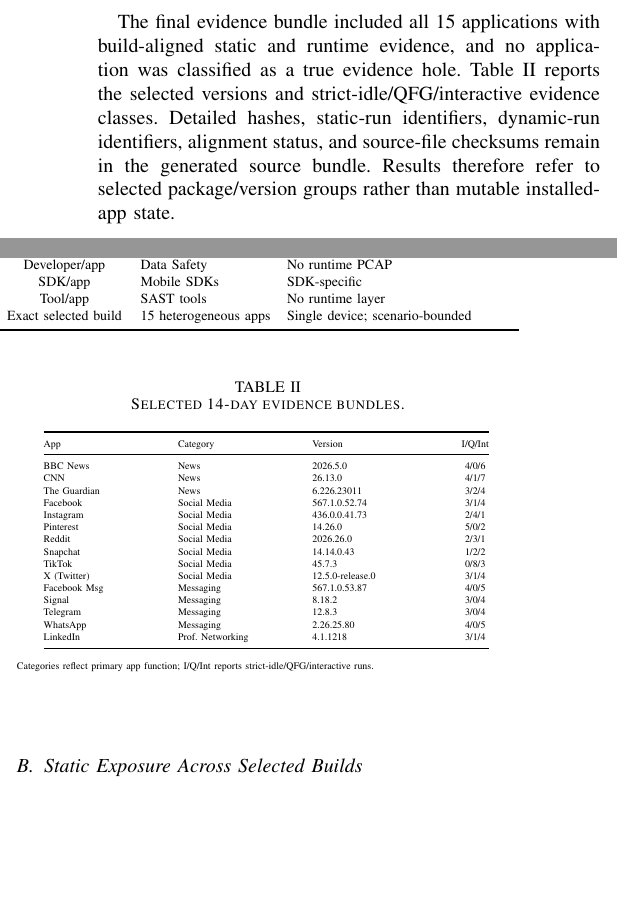
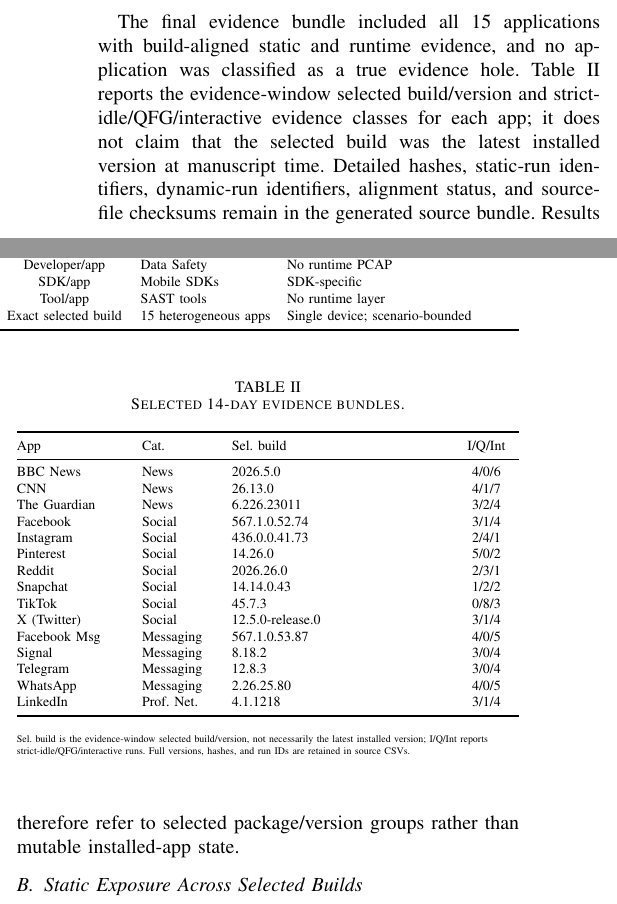
Before and after one commit to kevin-ch-day/IEEE_CARS_2025_AI, a LaTeX paper (main.tex, which reads content/05_results.tex, tables/table2_cutoff_evidence_summary.tex): two parts of the columns of page 4 of 8, joined at a grey line, cut so that both start at the same text, the shorter picture padded with empty space. Compiled offline with pdfLaTeX; a missing font is replaced by an installed copy or a similar font; a LaTeX package or settings file that is missing is left out.

Commit message:
Clarify selected build evidence table

```diff
--- a/content/05_results.tex
+++ b/content/05_results.tex
@@ -2,7 +2,7 @@
 
 \subsection{Dataset and Evidence Provenance}
 
-The final evidence bundle included all 15 applications with build-aligned static and runtime evidence, and no application was classified as a true evidence hole. Table~\ref{tab:cutoff-evidence-summary} reports the selected versions and strict-idle/QFG/interactive evidence classes. Detailed hashes, static-run identifiers, dynamic-run identifiers, alignment status, and source-file checksums remain in the generated source bundle. Results therefore refer to selected package/version groups rather than mutable installed-app state.
+The final evidence bundle included all 15 applications with build-aligned static and runtime evidence, and no application was classified as a true evidence hole. Table~\ref{tab:cutoff-evidence-summary} reports the evidence-window selected build/version and strict-idle/QFG/interactive evidence classes for each app; it does not claim that the selected build was the latest installed version at manuscript time. Detailed hashes, static-run identifiers, dynamic-run identifiers, alignment status, and source-file checksums remain in the generated source bundle. Results therefore refer to selected package/version groups rather than mutable installed-app state.
 
 \input{tables/table2_cutoff_evidence_summary}
 
--- a/tables/table2_cutoff_evidence_summary.tex
+++ b/tables/table2_cutoff_evidence_summary.tex
@@ -2,30 +2,30 @@
 \centering
 \caption{Selected 14-day evidence bundles.}
 \label{tab:cutoff-evidence-summary}
-\tiny
-\setlength{\tabcolsep}{2.2pt}
-\renewcommand{\arraystretch}{1.02}
-\begin{tabular}{@{}p{0.25\columnwidth}p{0.25\columnwidth}p{0.28\columnwidth}c@{}}
+\scriptsize
+\setlength{\tabcolsep}{2.4pt}
+\renewcommand{\arraystretch}{1.03}
+\begin{tabularx}{\columnwidth}{@{}>{\raggedright\arraybackslash}p{0.23\columnwidth}>{\raggedright\arraybackslash}p{0.16\columnwidth}>{\raggedright\arraybackslash}X>{\centering\arraybackslash}p{0.13\columnwidth}@{}}
 \toprule
-App & Category & Version & I/Q/Int \\
+App & Cat. & Sel. build & I/Q/Int \\
 \midrule
-BBC News & News & 2026.5.0 & 4/0/6 \\
-CNN & News & 26.13.0 & 4/1/7 \\
-The Guardian & News & 6.226.23011 & 3/2/4 \\
-Facebook & Social Media & 567.1.0.52.74 & 3/1/4 \\
-Instagram & Social Media & 436.0.0.41.73 & 2/4/1 \\
-Pinterest & Social Media & 14.26.0 & 5/0/2 \\
-Reddit & Social Media & 2026.26.0 & 2/3/1 \\
-Snapchat & Social Media & 14.14.0.43 & 1/2/2 \\
-TikTok & Social Media & 45.7.3 & 0/8/3 \\
-X (Twitter) & Social Media & 12.5.0-release.0 & 3/1/4 \\
-Facebook Msg & Messaging & 567.1.0.53.87 & 4/0/5 \\
-Signal & Messaging & 8.18.2 & 3/0/4 \\
-Telegram & Messaging & 12.8.3 & 3/0/4 \\
-WhatsApp & Messaging & 2.26.25.80 & 4/0/5 \\
-LinkedIn & Prof. Networking & 4.1.1218 & 3/1/4 \\
+BBC News & News & 2026.\allowbreak{}5.\allowbreak{}0 & 4/0/6 \\
+CNN & News & 26.\allowbreak{}13.\allowbreak{}0 & 4/1/7 \\
+The Guardian & News & 6.\allowbreak{}226.\allowbreak{}23011 & 3/2/4 \\
+Facebook & Social & 567.\allowbreak{}1.\allowbreak{}0.\allowbreak{}52.\allowbreak{}74 & 3/1/4 \\
+Instagram & Social & 436.\allowbreak{}0.\allowbreak{}0.\allowbreak{}41.\allowbreak{}73 & 2/4/1 \\
+Pinterest & Social & 14.\allowbreak{}26.\allowbreak{}0 & 5/0/2 \\
+Reddit & Social & 2026.\allowbreak{}26.\allowbreak{}0 & 2/3/1 \\
+Snapchat & Social & 14.\allowbreak{}14.\allowbreak{}0.\allowbreak{}43 & 1/2/2 \\
+TikTok & Social & 45.\allowbreak{}7.\allowbreak{}3 & 0/8/3 \\
+X (Twitter) & Social & 12.\allowbreak{}5.\allowbreak{}0-\allowbreak{}release.\allowbreak{}0 & 3/1/4 \\
+Facebook Msg & Messaging & 567.\allowbreak{}1.\allowbreak{}0.\allowbreak{}53.\allowbreak{}87 & 4/0/5 \\
+Signal & Messaging & 8.\allowbreak{}18.\allowbreak{}2 & 3/0/4 \\
+Telegram & Messaging & 12.\allowbreak{}8.\allowbreak{}3 & 3/0/4 \\
+WhatsApp & Messaging & 2.\allowbreak{}26.\allowbreak{}25.\allowbreak{}80 & 4/0/5 \\
+LinkedIn & Prof. Net. & 4.\allowbreak{}1.\allowbreak{}1218 & 3/1/4 \\
 \bottomrule
-\end{tabular}
+\end{tabularx}
 \vspace{1pt}
-\begin{flushleft}\tiny Categories reflect primary app function; I/Q/Int reports strict-idle/QFG/interactive runs.\end{flushleft}
+\begin{flushleft}\tiny Sel. build is the evidence-window selected build/version, not necessarily the latest installed version; I/Q/Int reports strict-idle/QFG/interactive runs. Full versions, hashes, and run IDs are retained in source CSVs.\end{flushleft}
 \end{table}
```
Also changed, not shown: tables/table2_cutoff_evidence_summary.csv (+1 -1 lines), 2 other files.
